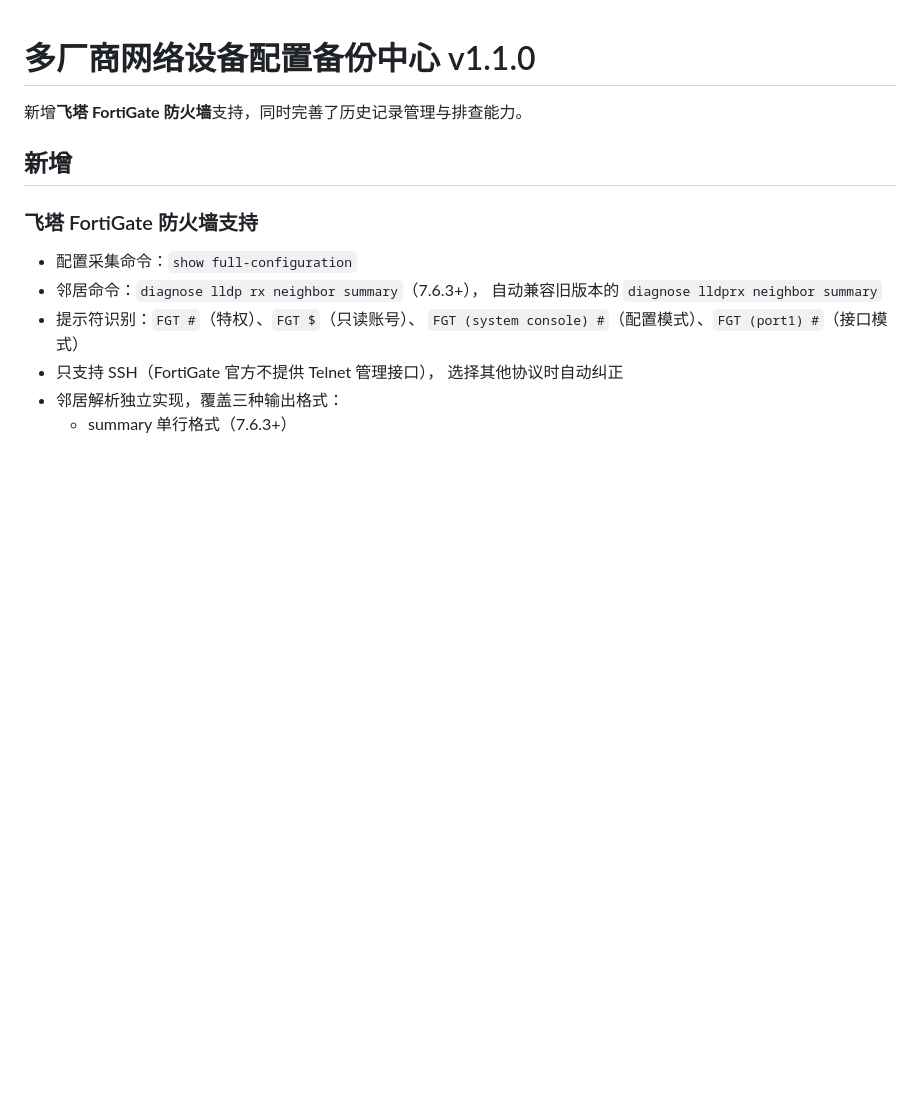
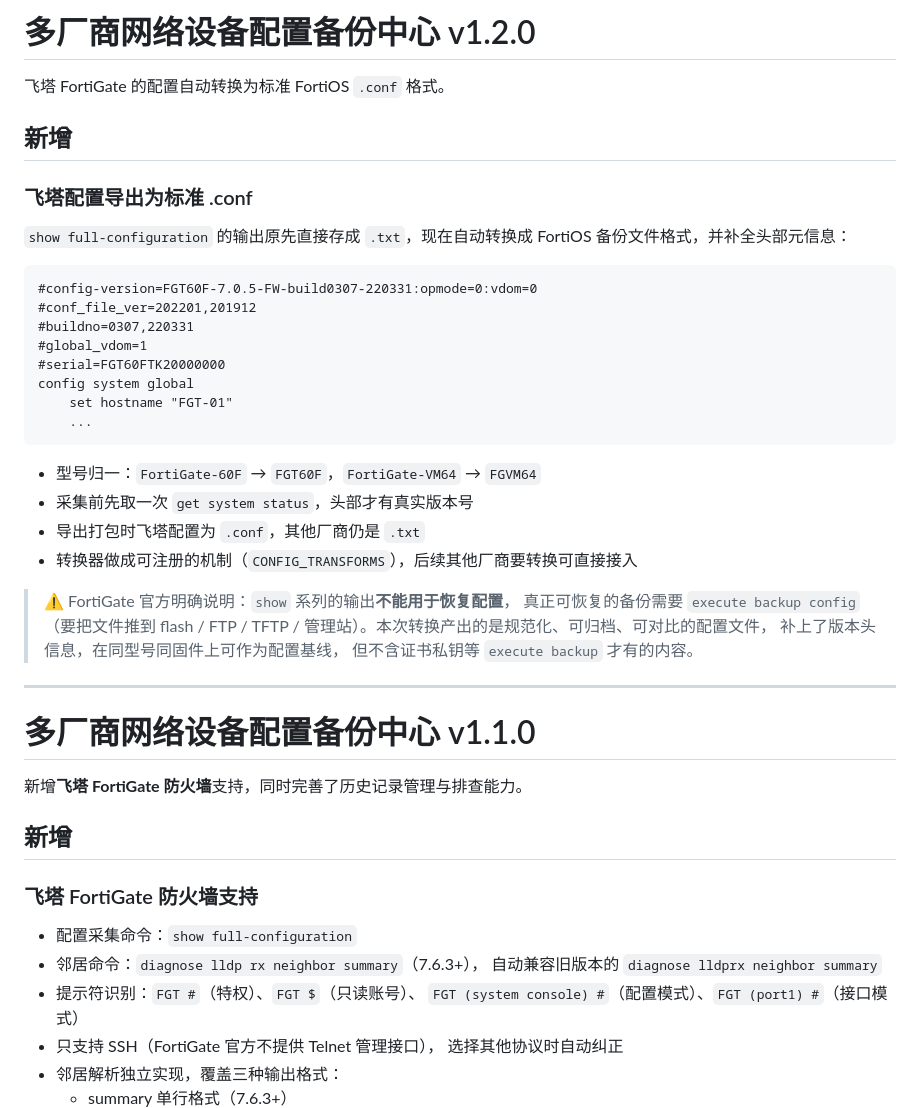
Before and after one commit to zduyiwuer/cisco-config-backup, a Markdown page: CHANGELOG.md, the part around the change. GitHub-like rendering; blank space fills up the shorter version.

Commit message:
docs: CHANGELOG 新增 v1.2.0

````diff
--- a/CHANGELOG.md
+++ b/CHANGELOG.md
@@ -1,3 +1,38 @@
+# 多厂商网络设备配置备份中心 v1.2.0
+
+飞塔 FortiGate 的配置自动转换为标准 FortiOS `.conf` 格式。
+
+## 新增
+
+### 飞塔配置导出为标准 .conf
+
+`show full-configuration` 的输出原先直接存成 `.txt`，现在自动转换成
+FortiOS 备份文件格式，并补全头部元信息：
+
+```
+#config-version=FGT60F-7.0.5-FW-build0307-220331:opmode=0:vdom=0
+#conf_file_ver=202201,201912
+#buildno=0307,220331
+#global_vdom=1
+#serial=FGT60FTK20000000
+config system global
+    set hostname "FGT-01"
+    ...
+```
+
+- 型号归一：`FortiGate-60F` → `FGT60F`，`FortiGate-VM64` → `FGVM64`
+- 采集前先取一次 `get system status`，头部才有真实版本号
+- 导出打包时飞塔配置为 `.conf`，其他厂商仍是 `.txt`
+- 转换器做成可注册的机制（`CONFIG_TRANSFORMS`），后续其他厂商要转换可直接接入
+
+> ⚠️ FortiGate 官方明确说明：`show` 系列的输出**不能用于恢复配置**，
+> 真正可恢复的备份需要 `execute backup config`（要把文件推到 flash / FTP /
+> TFTP / 管理站）。本次转换产出的是规范化、可归档、可对比的配置文件，
+> 补上了版本头信息，在同型号同固件上可作为配置基线，
+> 但不含证书私钥等 `execute backup` 才有的内容。
+
+---
+
 # 多厂商网络设备配置备份中心 v1.1.0
 
 新增**飞塔 FortiGate 防火墙**支持，同时完善了历史记录管理与排查能力。
````
